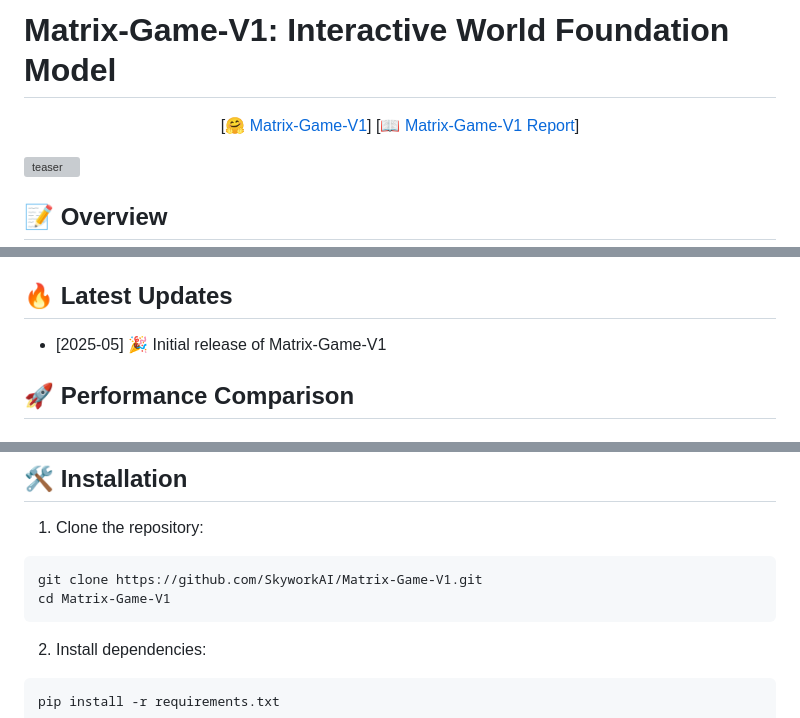
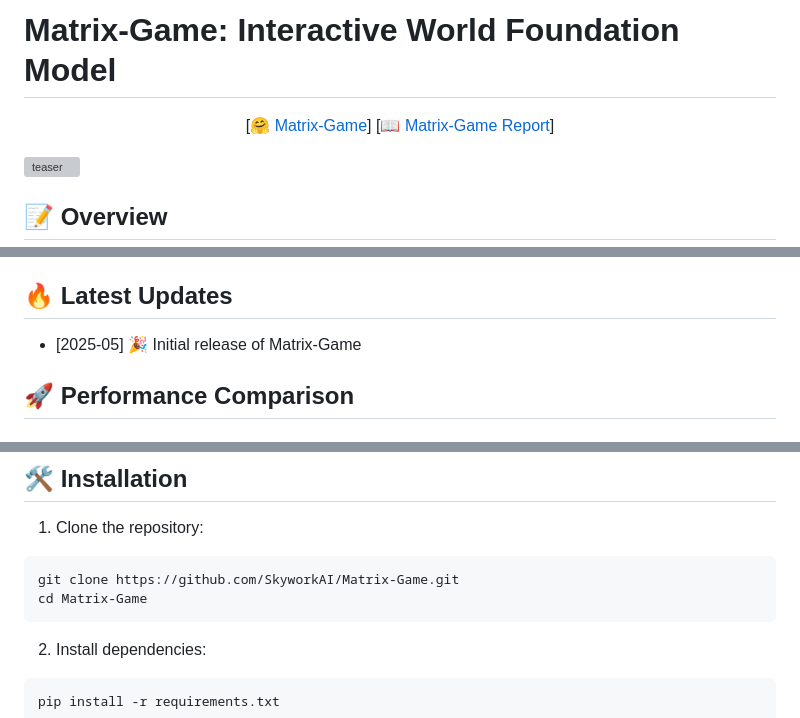
Before and after one commit to SkyworkAI/Matrix-Game, a Markdown page: README.md, 3 parts joined by grey strips. GitHub-like rendering; grey boxes are pictures that could not be loaded.

````diff
--- a/README.md
+++ b/README.md
@@ -2,8 +2,8 @@
 <!-- markdownlint-disable html -->
 <!-- markdownlint-disable no-duplicate-header -->
 
-# Matrix-Game-V1: Interactive World Foundation Model
-<font size=7><div align='center' >  [[🤗 Matrix-Game-V1](todo)] [[📖 Matrix-Game-V1 Report](todo)] </div></font>
+# Matrix-Game: Interactive World Foundation Model
+<font size=7><div align='center' >  [[🤗 Matrix-Game](todo)] [[📖 Matrix-Game Report](todo)] </div></font>
 
 
 ![teaser](xxx.png)
@@ -27,7 +27,7 @@ You can find more visualizations on our [website](#).
 
 ## 🔥 Latest Updates
 
-* [2025-05] 🎉 Initial release of Matrix-Game-V1
+* [2025-05] 🎉 Initial release of Matrix-Game
 
 ## 🚀 Performance Comparison
 ### GameWorld Score Benchmark Comparison
@@ -135,8 +135,8 @@ You can find more visualizations on our [website](#).
 
 1. Clone the repository:
 ```bash
-git clone https://github.com/SkyworkAI/Matrix-Game-V1.git
-cd Matrix-Game-V1
+git clone https://github.com/SkyworkAI/Matrix-Game.git
+cd Matrix-Game
 ```
 
 2. Install dependencies:
````
